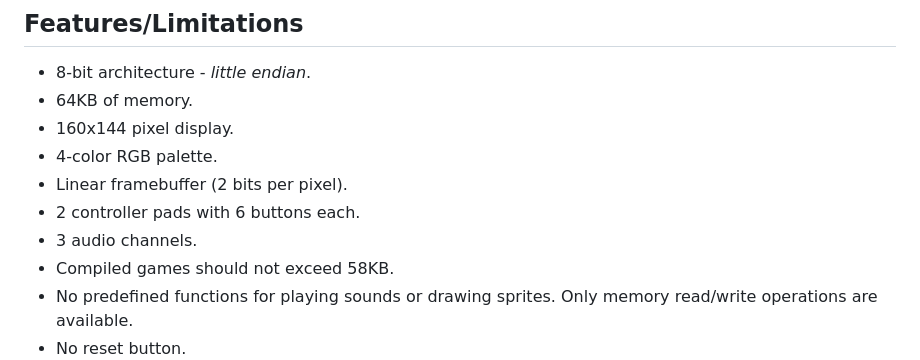
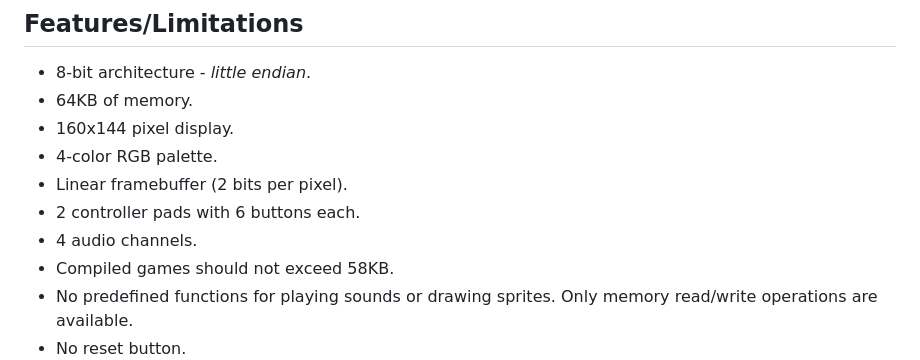
Before and after one commit to danielspk/bytebox-wasm, a Markdown page: README.md, the part around the change. Drawn GitHub-style.

```diff
--- a/README.md
+++ b/README.md
@@ -38,7 +38,7 @@ To run any of these examples, copy the example's content into the `src/` folder
 - 4-color RGB palette.
 - Linear framebuffer (2 bits per pixel).
 - 2 controller pads with 6 buttons each.
-- 3 audio channels.
+- 4 audio channels.
 - Compiled games should not exceed 58KB.
 - No predefined functions for playing sounds or drawing sprites. Only memory read/write operations are available.
 - No reset button.
```
